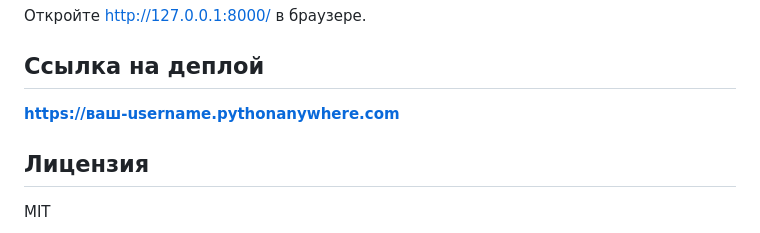
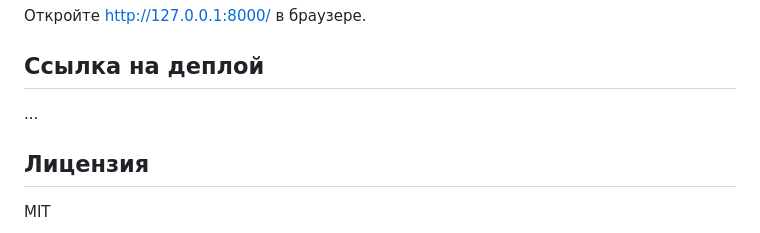
Before and after one commit to vversdx/Satisfactory-Planner, a Markdown page: README.md, the part around the change. GitHub-like rendering.

```diff
--- a/README.md
+++ b/README.md
@@ -169,7 +169,7 @@ python manage.py runserver
 
 ## Ссылка на деплой
 
-**[https://ваш-username.pythonanywhere.com](https://%D0%B2%D0%B0%D1%88-username.pythonanywhere.com)**
+...
 
 ## Лицензия
 
```
